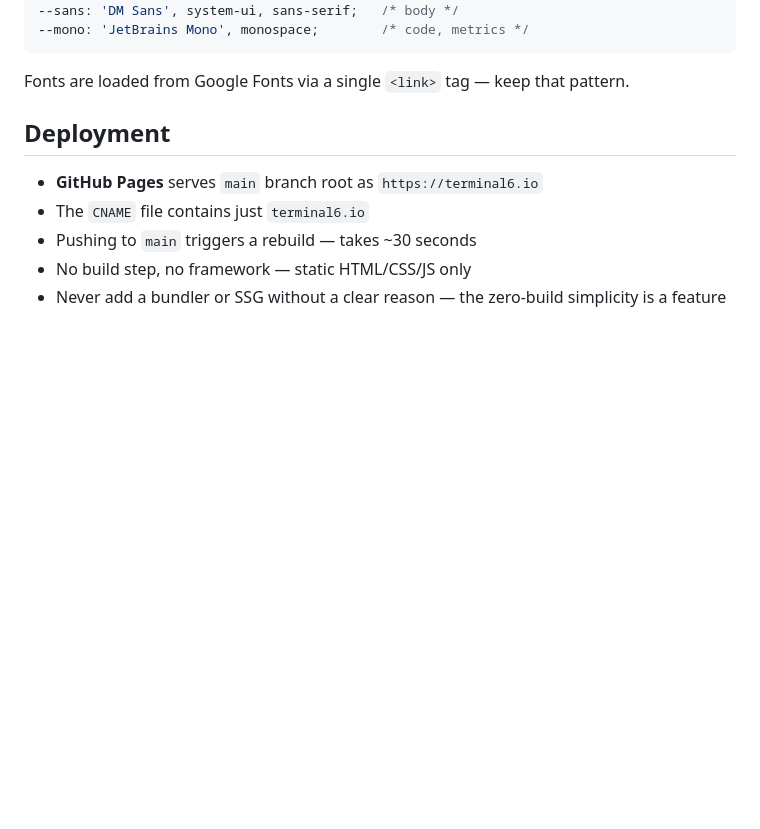
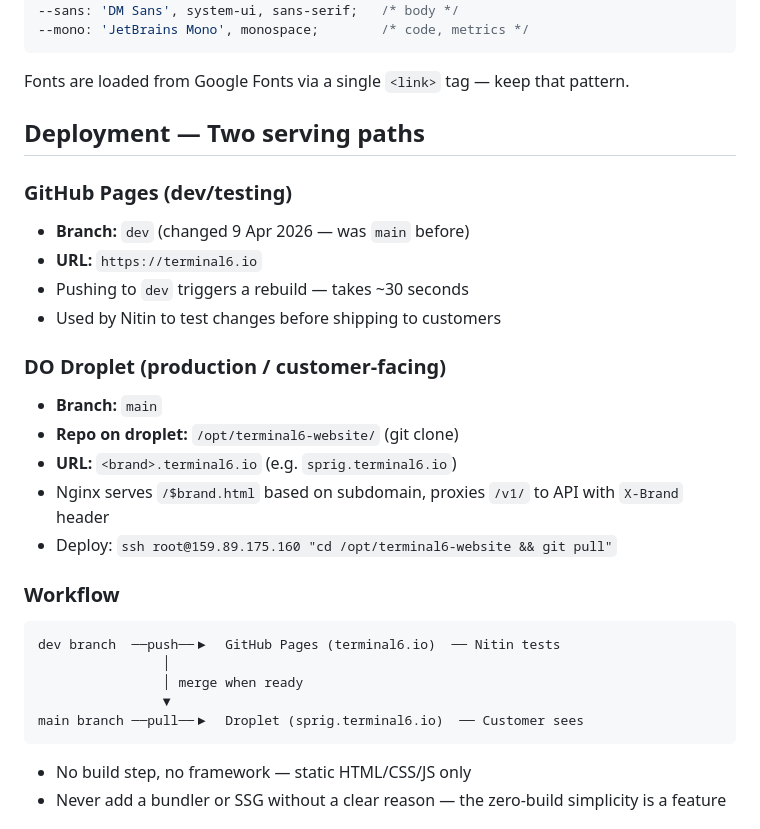
Before and after one commit to nitinc07/terminal6-website, a Markdown page: CLAUDE.md, the part around one of its changes. Rendered like a GitHub page; blank space fills up the shorter version.

````diff
--- a/CLAUDE.md
+++ b/CLAUDE.md
@@ -106,11 +107,30 @@ The pages use a consistent warm serif-and-sans palette defined as CSS variables.
 
 Fonts are loaded from Google Fonts via a single `<link>` tag — keep that pattern.
 
-## Deployment
+## Deployment — Two serving paths
 
-- **GitHub Pages** serves `main` branch root as `https://terminal6.io`
-- The `CNAME` file contains just `terminal6.io`
-- Pushing to `main` triggers a rebuild — takes ~30 seconds
+### GitHub Pages (dev/testing)
+- **Branch:** `dev` (changed 9 Apr 2026 — was `main` before)
+- **URL:** `https://terminal6.io`
+- Pushing to `dev` triggers a rebuild — takes ~30 seconds
+- Used by Nitin to test changes before shipping to customers
+
+### DO Droplet (production / customer-facing)
+- **Branch:** `main`
+- **Repo on droplet:** `/opt/terminal6-website/` (git clone)
+- **URL:** `<brand>.terminal6.io` (e.g. `sprig.terminal6.io`)
+- Nginx serves `/$brand.html` based on subdomain, proxies `/v1/` to API with `X-Brand` header
+- Deploy: `ssh root@159.89.175.160 "cd /opt/terminal6-website && git pull"`
+
+### Workflow
+```
+dev branch  ──push──▶  GitHub Pages (terminal6.io)  ── Nitin tests
+                │
+                │ merge when ready
+                ▼
+main branch ──pull──▶  Droplet (sprig.terminal6.io)  ── Customer sees
+```
+
 - No build step, no framework — static HTML/CSS/JS only
 - Never add a bundler or SSG without a clear reason — the zero-build simplicity is a feature
 
````
Also changed, not shown: other parts of CLAUDE.md (+17 -16 lines).
